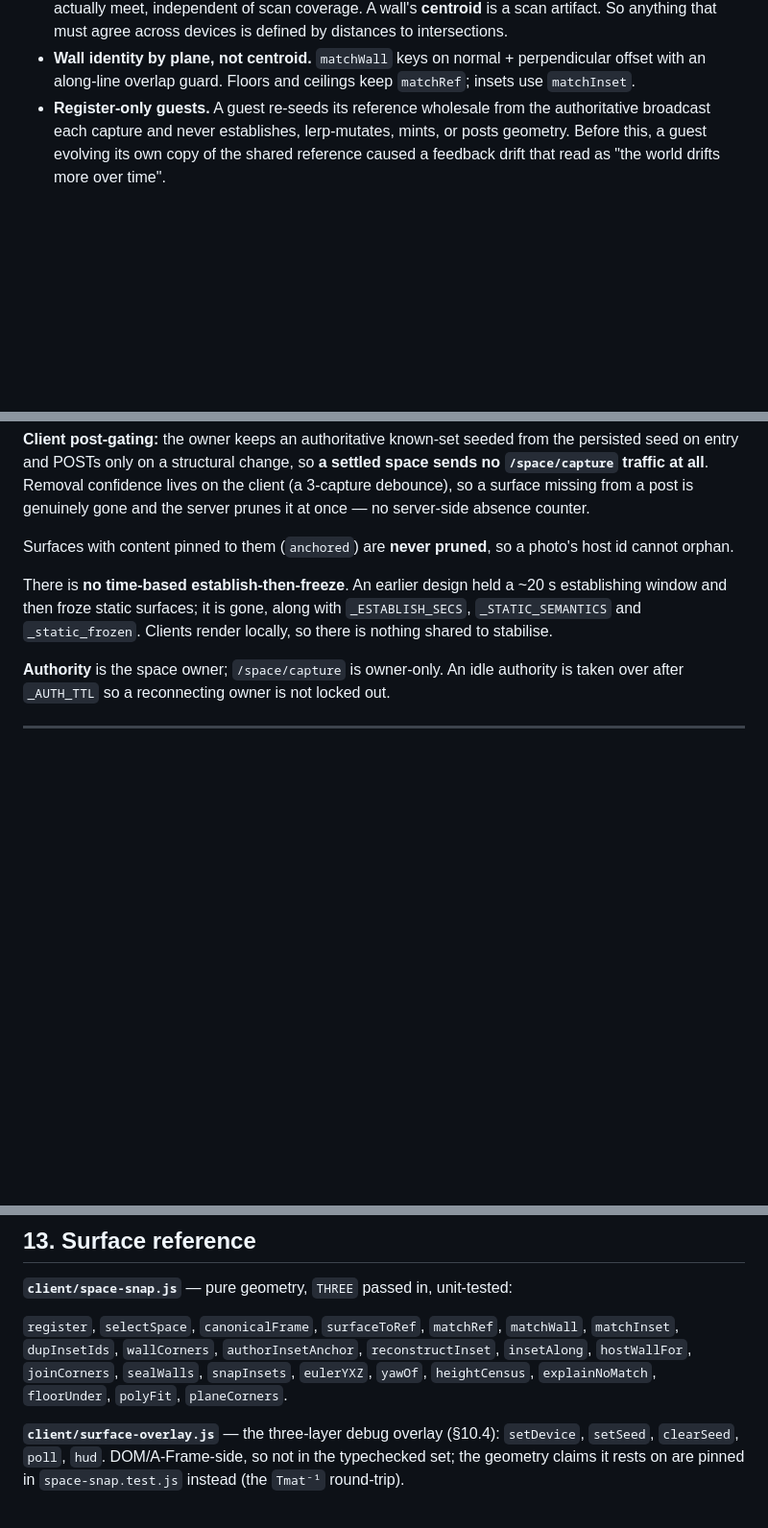
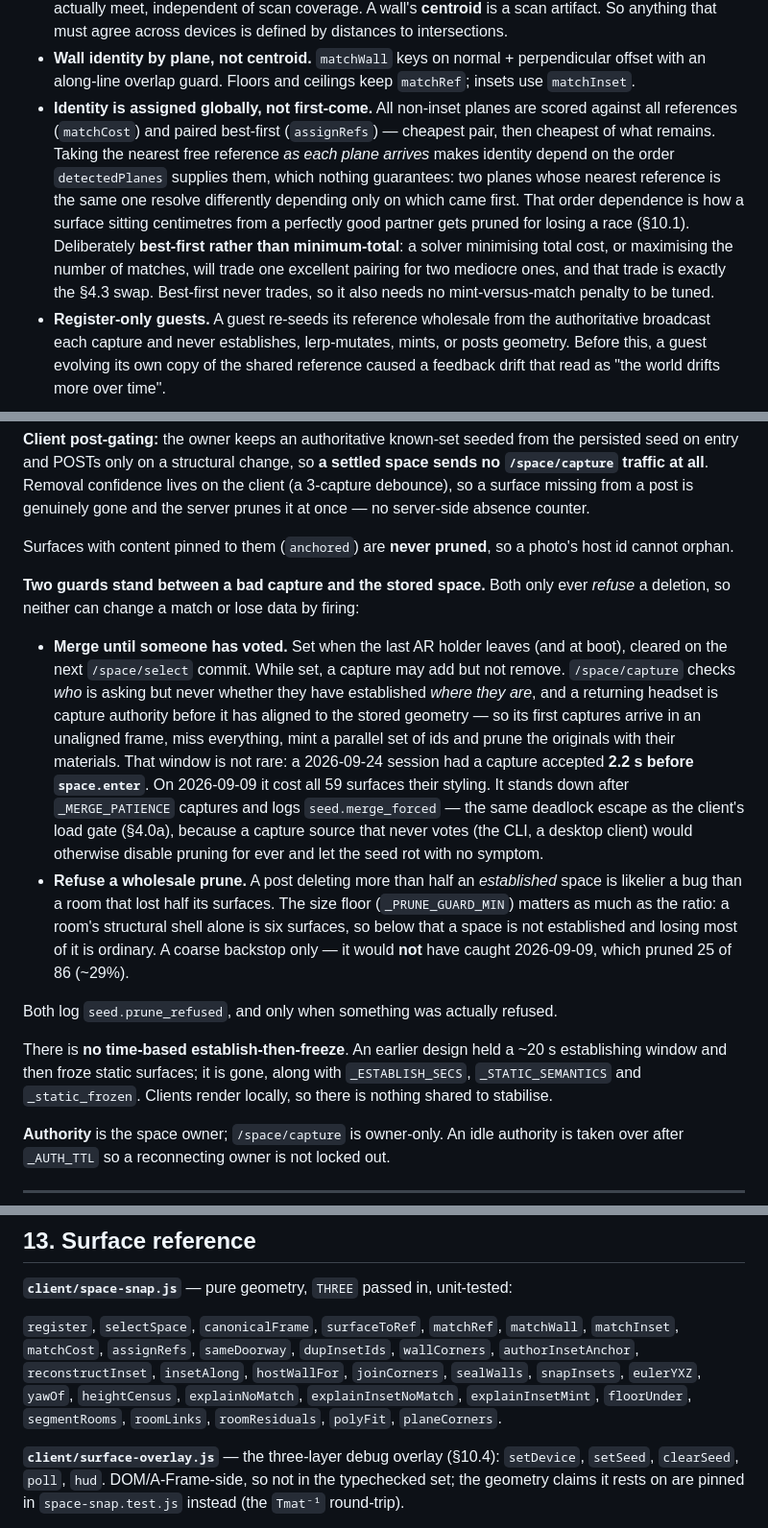
Before and after one commit to Daniel-Oberlin/Conjure, a Markdown page: docs/specs/spaces-geometry.md, 3 parts joined by grey strips. Shown at 96% size. Rendered like a GitHub page; blank space fills up the shorter version.

Commit message:
docs(specs): identity assignment, the prune guards, and a stale API list
Three gaps, found by auditing rather than assuming.

spaces-geometry §4.2 described wall identity by plane but said nothing about how
planes are ASSIGNED to references — which is half of identity, and the half that
was wrong. Adds the global best-first assignment, why it is best-first rather
than minimum-total (a total-cost solver trades one good pairing for two poor ones,
and that trade is the §4.3 swap), and why that also removes the need to tune a
mint penalty.

§7.4 specified pruning but not the two guards now in front of it. Records that
the pre-vote window is not rare — a 2026-09-24 session had a capture accepted
2.2 s before space.enter — and that the wholesale-prune rule is a backstop that
would NOT have caught 2026-09-09.

spaces.md §7 conflated authority with alignment. Owning the space says nothing
about whether the headset has worked out where it is.

The §13 API list was missing eight exports, three of them (segmentRooms,
roomLinks, roomResiduals) from the rooms work — so it was already stale before
this branch.

Co-Authored-By: Claude Opus 5 (1M context) <noreply@anthropic.com>

```diff
--- a/docs/specs/spaces-geometry.md
+++ b/docs/specs/spaces-geometry.md
@@ -403,6 +403,15 @@ tolerance-fudging:
   So anything that must agree across devices is defined by distances to intersections.
 - **Wall identity by plane, not centroid.** `matchWall` keys on normal + perpendicular offset with an
   along-line overlap guard. Floors and ceilings keep `matchRef`; insets use `matchInset`.
+- **Identity is assigned globally, not first-come.** All non-inset planes are scored against all
+  references (`matchCost`) and paired best-first (`assignRefs`) — cheapest pair, then cheapest of what
+  remains. Taking the nearest free reference *as each plane arrives* makes identity depend on the order
+  `detectedPlanes` supplies them, which nothing guarantees: two planes whose nearest reference is the same
+  one resolve differently depending only on which came first. That order dependence is how a surface
+  sitting centimetres from a perfectly good partner gets pruned for losing a race (§10.1).
+  Deliberately **best-first rather than minimum-total**: a solver minimising total cost, or maximising the
+  number of matches, will trade one excellent pairing for two mediocre ones, and that trade is exactly the
+  §4.3 swap. Best-first never trades, so it also needs no mint-versus-match penalty to be tuned.
 - **Register-only guests.** A guest re-seeds its reference wholesale from the authoritative broadcast
   each capture and never establishes, lerp-mutates, mints, or posts geometry. Before this, a guest
   evolving its own copy of the shared reference caused a feedback drift that read as "the world drifts
@@ -645,6 +654,27 @@ genuinely gone and the server prunes it at once — no server-side absence count
 
 Surfaces with content pinned to them (`anchored`) are **never pruned**, so a photo's host id cannot
 orphan.
+
+**Two guards stand between a bad capture and the stored space.** Both only ever *refuse* a deletion, so
+neither can change a match or lose data by firing:
+
+- **Merge until someone has voted.** Set when the last AR holder leaves (and at boot), cleared on the next
+  `/space/select` commit. While set, a capture may add but not remove. `/space/capture` checks *who* is
+  asking but never whether they have established *where they are*, and a returning headset is capture
+  authority before it has aligned to the stored geometry — so its first captures arrive in an unaligned
+  frame, miss everything, mint a parallel set of ids and prune the originals with their materials. That
+  window is not rare: a 2026-09-24 session had a capture accepted **2.2 s before `space.enter`**. On
+  2026-09-09 it cost all 59 surfaces their styling.
+  It stands down after `_MERGE_PATIENCE` captures and logs `seed.merge_forced` — the same deadlock escape
+  as the client's load gate (§4.0a), because a capture source that never votes (the CLI, a desktop client)
+  would otherwise disable pruning for ever and let the seed rot with no symptom.
+- **Refuse a wholesale prune.** A post deleting more than half an *established* space is likelier a bug
+  than a room that lost half its surfaces. The size floor (`_PRUNE_GUARD_MIN`) matters as much as the
+  ratio: a room's structural shell alone is six surfaces, so below that a space is not established and
+  losing most of it is ordinary. A coarse backstop only — it would **not** have caught 2026-09-09, which
+  pruned 25 of 86 (~29%).
+
+Both log `seed.prune_refused`, and only when something was actually refused.
 
 There is **no time-based establish-then-freeze**. An earlier design held a ~20 s establishing window and
 then froze static surfaces; it is gone, along with `_ESTABLISH_SECS`, `_STATIC_SEMANTICS` and
@@ -990,9 +1020,10 @@ with a golden test like `plane_anchor`'s.
 **`client/space-snap.js`** — pure geometry, `THREE` passed in, unit-tested:
 
 `register`, `selectSpace`, `canonicalFrame`, `surfaceToRef`, `matchRef`, `matchWall`, `matchInset`,
-`dupInsetIds`, `wallCorners`, `authorInsetAnchor`, `reconstructInset`, `insetAlong`, `hostWallFor`,
-`joinCorners`, `sealWalls`, `snapInsets`, `eulerYXZ`, `yawOf`, `heightCensus`, `explainNoMatch`,
-`floorUnder`, `polyFit`, `planeCorners`.
+`matchCost`, `assignRefs`, `sameDoorway`, `dupInsetIds`, `wallCorners`, `authorInsetAnchor`,
+`reconstructInset`, `insetAlong`, `hostWallFor`, `joinCorners`, `sealWalls`, `snapInsets`, `eulerYXZ`,
+`yawOf`, `heightCensus`, `explainNoMatch`, `explainInsetNoMatch`, `explainInsetMint`, `floorUnder`,
+`segmentRooms`, `roomLinks`, `roomResiduals`, `polyFit`, `planeCorners`.
 
 **`client/surface-overlay.js`** — the three-layer debug overlay (§10.4): `setDevice`, `setSeed`,
 `clearSeed`, `poll`, `hud`. DOM/A-Frame-side, so not in the typechecked set; the geometry claims it rests
```
Also changed, not shown: docs/specs/spaces.md (+8 -0 lines).
